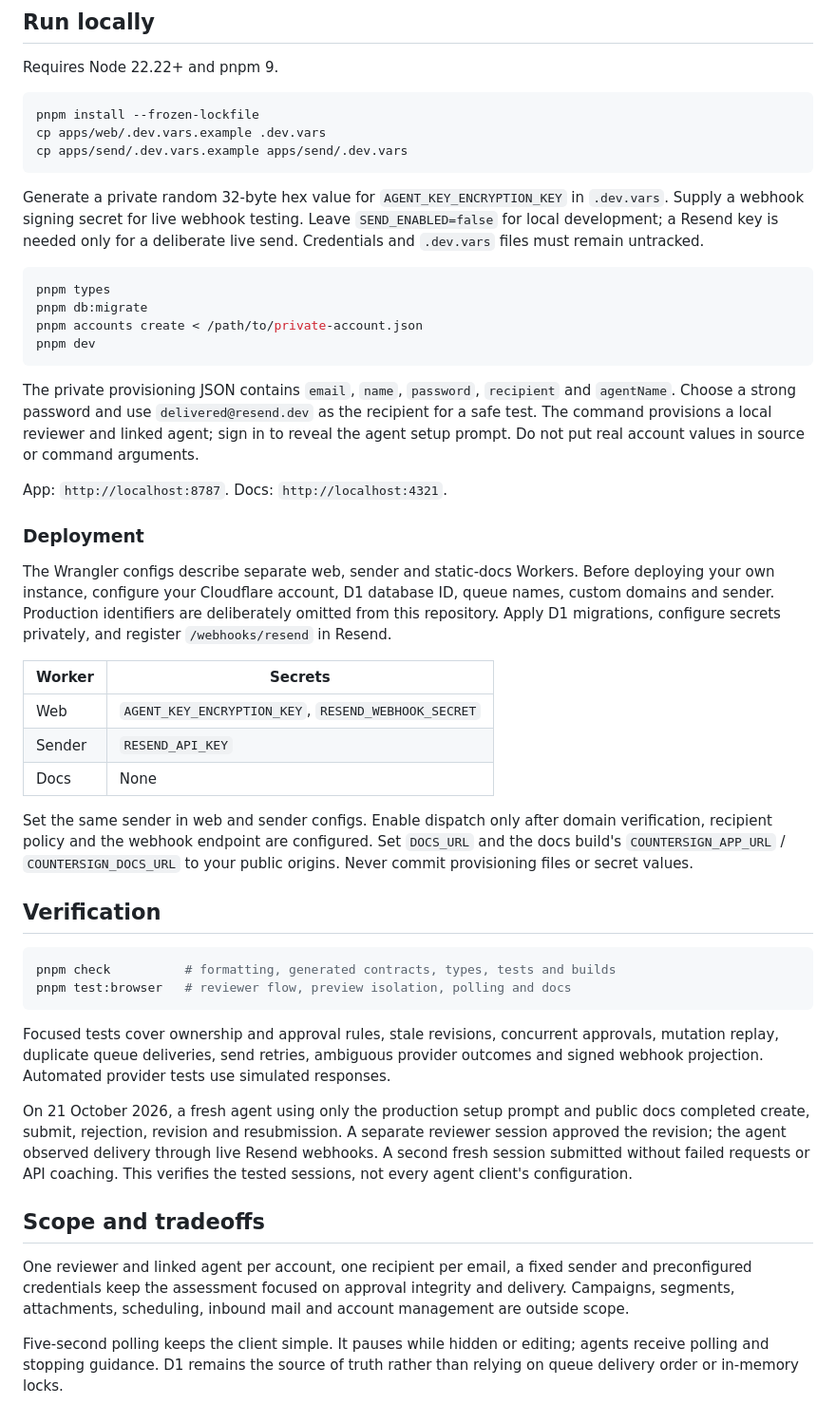
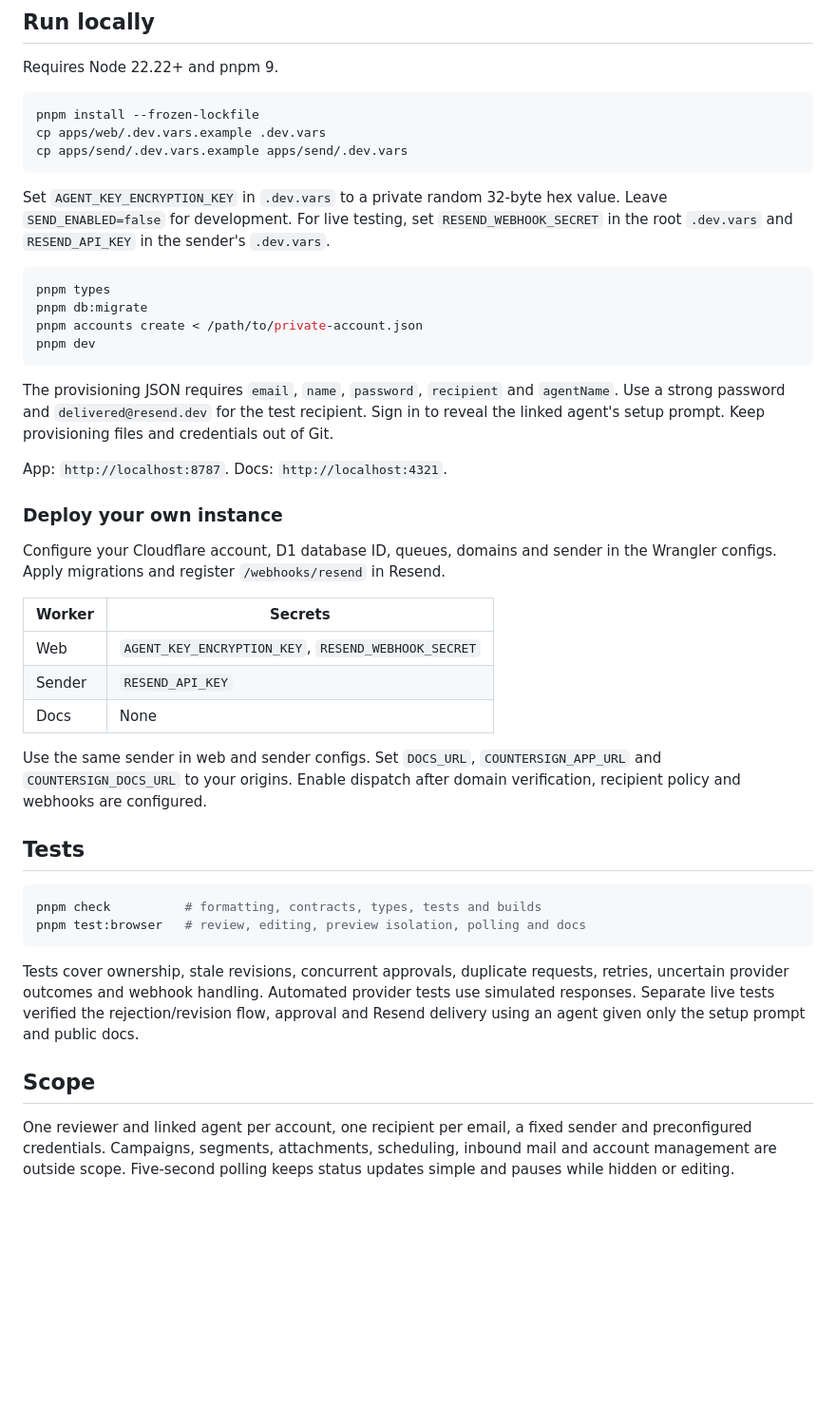
Before and after one commit to cristianmartinez/countersign, a Markdown page: README.md, the part around one of its changes. Shown at 95% size. Rendered like a GitHub page; blank space fills up the shorter version.

````diff
--- a/README.md
+++ b/README.md
@@ -70,7 +68,7 @@ cp apps/web/.dev.vars.example .dev.vars
 cp apps/send/.dev.vars.example apps/send/.dev.vars
 ```
 
-Generate a private random 32-byte hex value for `AGENT_KEY_ENCRYPTION_KEY` in `.dev.vars`. Supply a webhook signing secret for live webhook testing. Leave `SEND_ENABLED=false` for local development; a Resend key is needed only for a deliberate live send. Credentials and `.dev.vars` files must remain untracked.
+Set `AGENT_KEY_ENCRYPTION_KEY` in `.dev.vars` to a private random 32-byte hex value. Leave `SEND_ENABLED=false` for development. For live testing, set `RESEND_WEBHOOK_SECRET` in the root `.dev.vars` and `RESEND_API_KEY` in the sender's `.dev.vars`.
 
 ```sh
 pnpm types
@@ -79,13 +77,13 @@ pnpm accounts create < /path/to/private-account.json
 pnpm dev
 ```
 
-The private provisioning JSON contains `email`, `name`, `password`, `recipient` and `agentName`. Choose a strong password and use `delivered@resend.dev` as the recipient for a safe test. The command provisions a local reviewer and linked agent; sign in to reveal the agent setup prompt. Do not put real account values in source or command arguments.
+The provisioning JSON requires `email`, `name`, `password`, `recipient` and `agentName`. Use a strong password and `delivered@resend.dev` for the test recipient. Sign in to reveal the linked agent's setup prompt. Keep provisioning files and credentials out of Git.
 
 App: `http://localhost:8787`. Docs: `http://localhost:4321`.
 
-### Deployment
+### Deploy your own instance
 
-The Wrangler configs describe separate web, sender and static-docs Workers. Before deploying your own instance, configure your Cloudflare account, D1 database ID, queue names, custom domains and sender. Production identifiers are deliberately omitted from this repository. Apply D1 migrations, configure secrets privately, and register `/webhooks/resend` in Resend.
+Configure your Cloudflare account, D1 database ID, queues, domains and sender in the Wrangler configs. Apply migrations and register `/webhooks/resend` in Resend.
 
 | Worker | Secrets                                             |
 | ------ | --------------------------------------------------- |
@@ -93,21 +91,17 @@ The Wrangler configs describe separate web, sender and static-docs Workers. Befo
 | Sender | `RESEND_API_KEY`                                    |
 | Docs   | None                                                |
 
-Set the same sender in web and sender configs. Enable dispatch only after domain verification, recipient policy and the webhook endpoint are configured. Set `DOCS_URL` and the docs build's `COUNTERSIGN_APP_URL` / `COUNTERSIGN_DOCS_URL` to your public origins. Never commit provisioning files or secret values.
+Use the same sender in web and sender configs. Set `DOCS_URL`, `COUNTERSIGN_APP_URL` and `COUNTERSIGN_DOCS_URL` to your origins. Enable dispatch after domain verification, recipient policy and webhooks are configured.
 
-## Verification
+## Tests
 
 ```sh
-pnpm check          # formatting, generated contracts, types, tests and builds
-pnpm test:browser   # reviewer flow, preview isolation, polling and docs
+pnpm check          # formatting, contracts, types, tests and builds
+pnpm test:browser   # review, editing, preview isolation, polling and docs
 ```
 
-Focused tests cover ownership and approval rules, stale revisions, concurrent approvals, mutation replay, duplicate queue deliveries, send retries, ambiguous provider outcomes and signed webhook projection. Automated provider tests use simulated responses.
+Tests cover ownership, stale revisions, concurrent approvals, duplicate requests, retries, uncertain provider outcomes and webhook handling. Automated provider tests use simulated responses. Separate live tests verified the rejection/revision flow, approval and Resend delivery using an agent given only the setup prompt and public docs.
 
-On 21 October 2026, a fresh agent using only the production setup prompt and public docs completed create, submit, rejection, revision and resubmission. A separate reviewer session approved the revision; the agent observed delivery through live Resend webhooks. A second fresh session submitted without failed requests or API coaching. This verifies the tested sessions, not every agent client's configuration.
+## Scope
 
-## Scope and tradeoffs
-
-One reviewer and linked agent per account, one recipient per email, a fixed sender and preconfigured credentials keep the assessment focused on approval integrity and delivery. Campaigns, segments, attachments, scheduling, inbound mail and account management are outside scope.
-
-Five-second polling keeps the client simple. It pauses while hidden or editing; agents receive polling and stopping guidance. D1 remains the source of truth rather than relying on queue delivery order or in-memory locks.
+One reviewer and linked agent per account, one recipient per email, a fixed sender and preconfigured credentials. Campaigns, segments, attachments, scheduling, inbound mail and account management are outside scope. Five-second polling keeps status updates simple and pauses while hidden or editing.
````
Also changed, not shown: other parts of README.md (+29 -31 lines).
